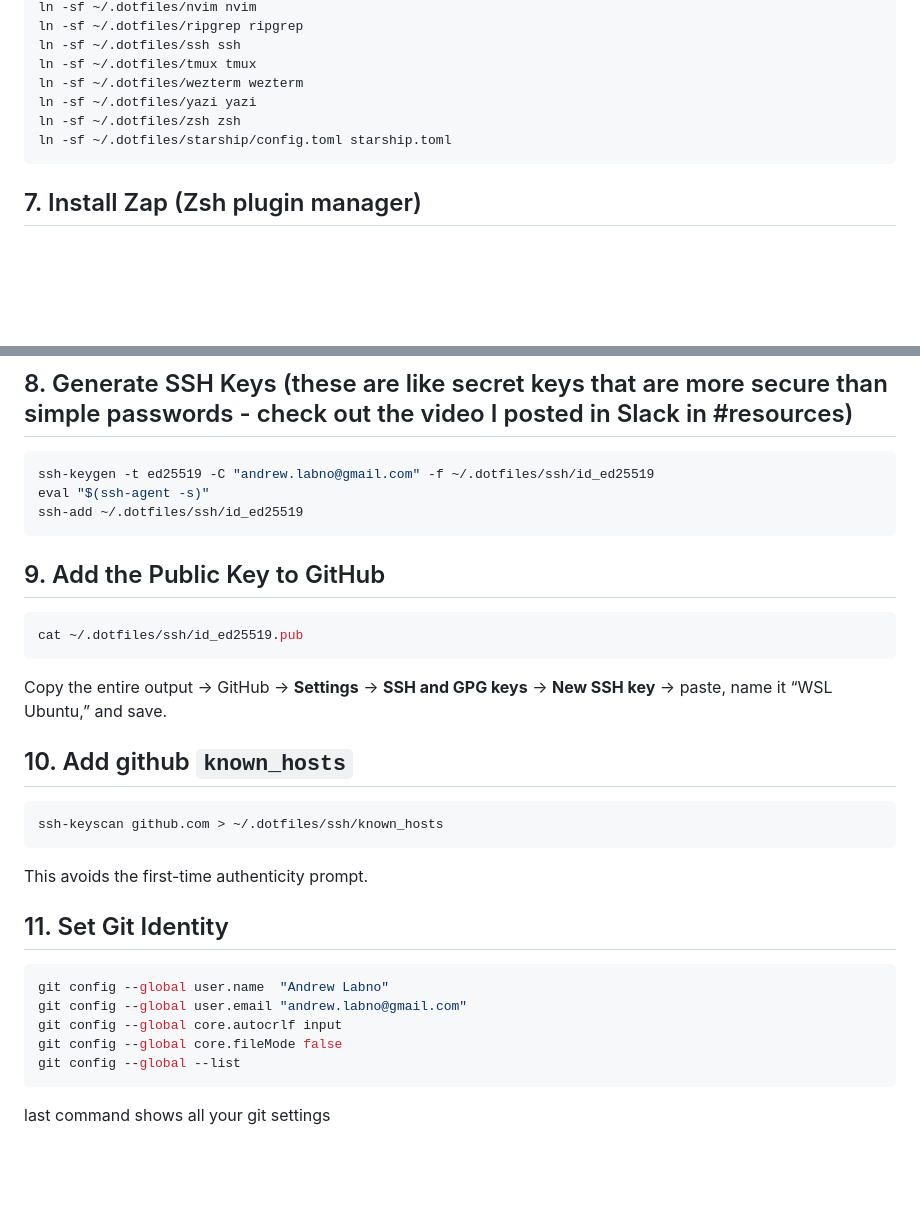
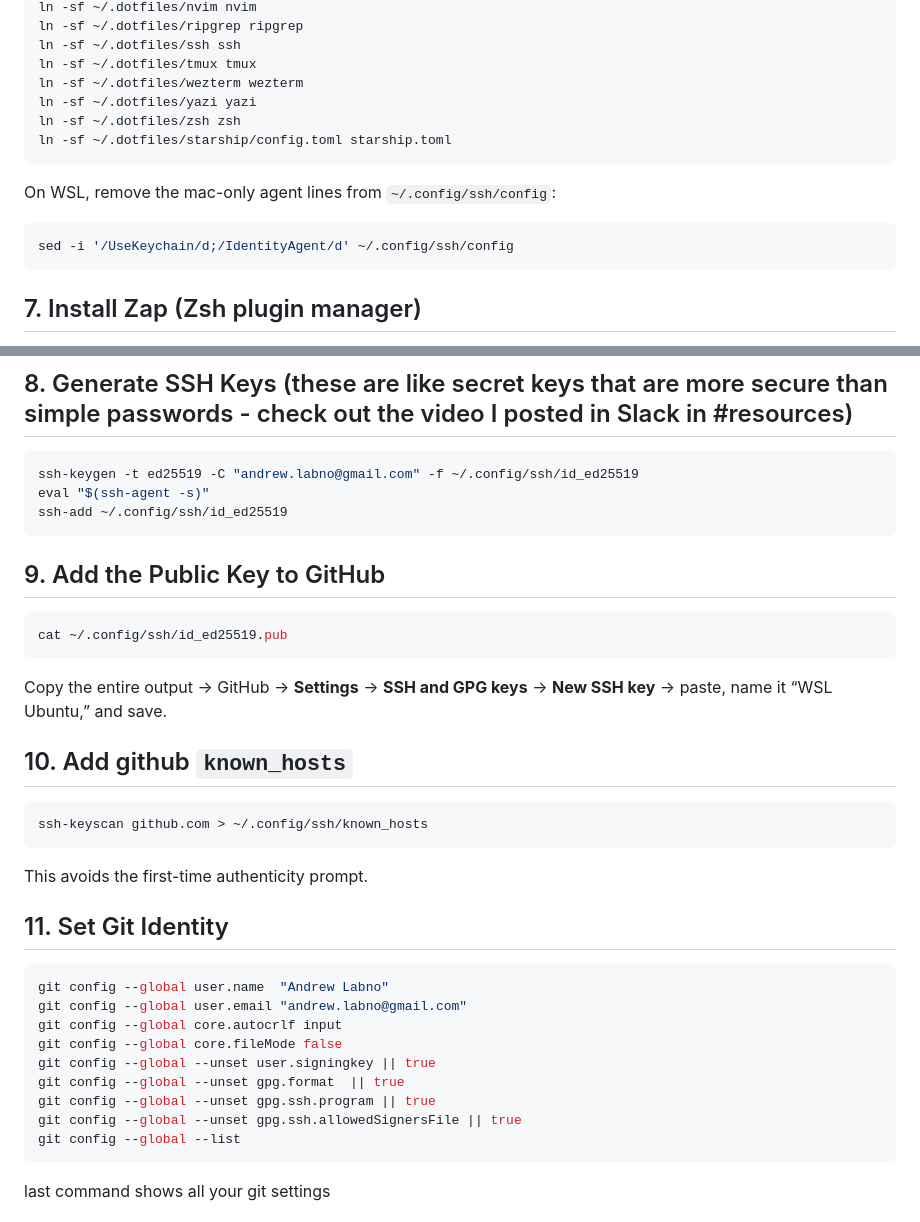
Before and after one commit to vivek-x-jha/dotfiles, a Markdown page: docs/wsl-setup.md, 2 parts joined by grey strips. GitHub-like rendering; blank space fills up the shorter version.

Commit message:
docs(wsl): updated git and ssh commands to have user setup without 1password

````diff
--- a/docs/wsl-setup.md
+++ b/docs/wsl-setup.md
@@ -83,6 +83,11 @@ ln -sf ~/.dotfiles/zsh zsh
 ln -sf ~/.dotfiles/starship/config.toml starship.toml
 ```
 
+On WSL, remove the mac-only agent lines from `~/.config/ssh/config`:
+```bash
+sed -i '/UseKeychain/d;/IdentityAgent/d' ~/.config/ssh/config
+```
+
 ## 7. Install Zap (Zsh plugin manager)
 1. Run the Zap installer:
    ```bash
@@ -96,20 +101,20 @@ ln -sf ~/.dotfiles/starship/config.toml starship.toml
 
 ## 8. Generate SSH Keys (these are like secret keys that are more secure than simple passwords - check out the video I posted in Slack in #resources)
 ```bash
-ssh-keygen -t ed25519 -C "andrew.labno@gmail.com" -f ~/.dotfiles/ssh/id_ed25519
+ssh-keygen -t ed25519 -C "andrew.labno@gmail.com" -f ~/.config/ssh/id_ed25519
 eval "$(ssh-agent -s)"
-ssh-add ~/.dotfiles/ssh/id_ed25519
+ssh-add ~/.config/ssh/id_ed25519
 ```
 
 ## 9. Add the Public Key to GitHub
 ```bash
-cat ~/.dotfiles/ssh/id_ed25519.pub
+cat ~/.config/ssh/id_ed25519.pub
 ```
 Copy the entire output → GitHub → **Settings** → **SSH and GPG keys** → **New SSH key** → paste, name it “WSL Ubuntu,” and save.
 
 ## 10. Add github `known_hosts`
 ```bash
-ssh-keyscan github.com > ~/.dotfiles/ssh/known_hosts
+ssh-keyscan github.com > ~/.config/ssh/known_hosts
 ```
 This avoids the first-time authenticity prompt.
 
@@ -119,6 +124,10 @@ git config --global user.name  "Andrew Labno"
 git config --global user.email "andrew.labno@gmail.com"
 git config --global core.autocrlf input
 git config --global core.fileMode false
+git config --global --unset user.signingkey || true
+git config --global --unset gpg.format  || true
+git config --global --unset gpg.ssh.program || true
+git config --global --unset gpg.ssh.allowedSignersFile || true
 git config --global --list
 ```
 last command shows all your git settings
````
